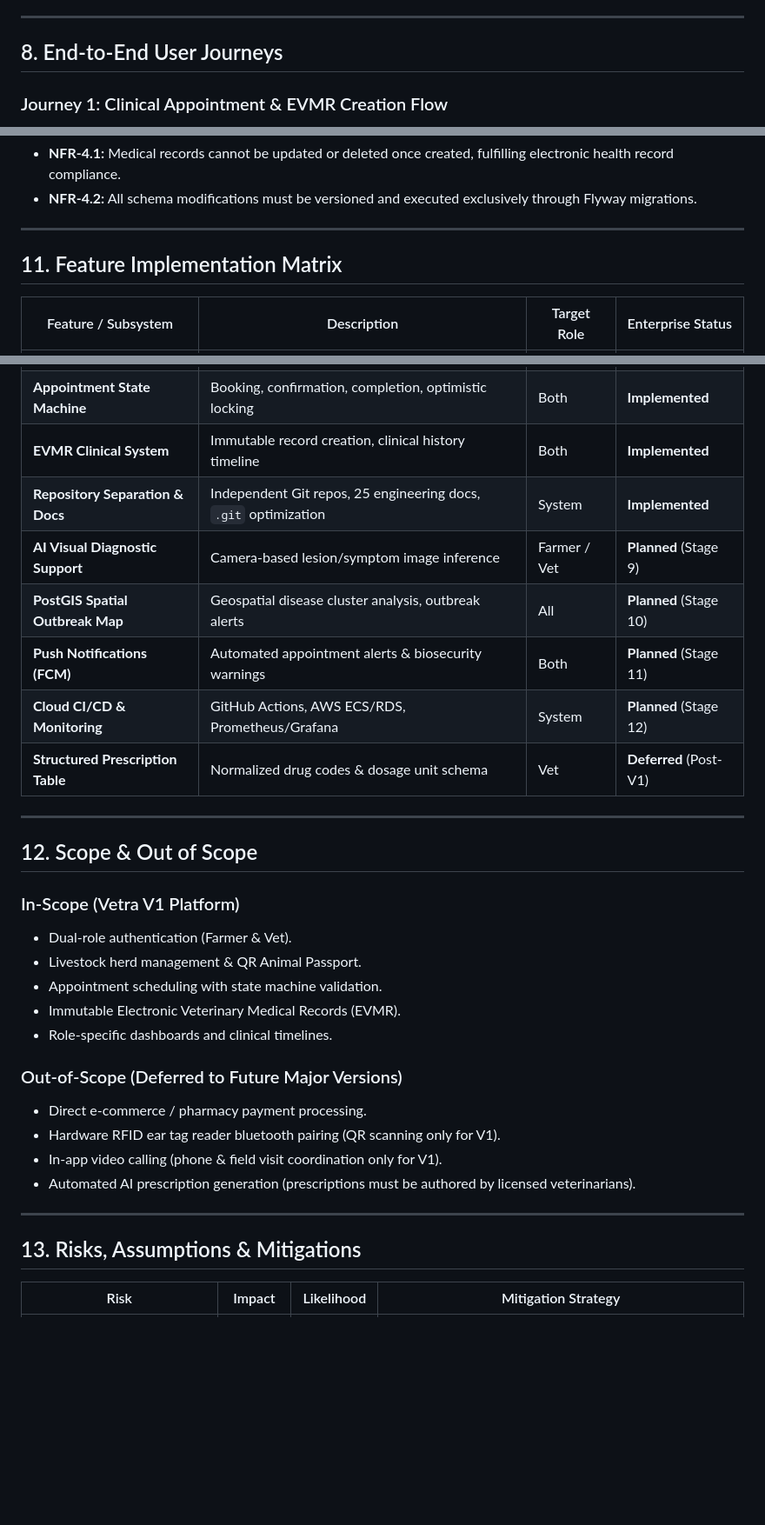
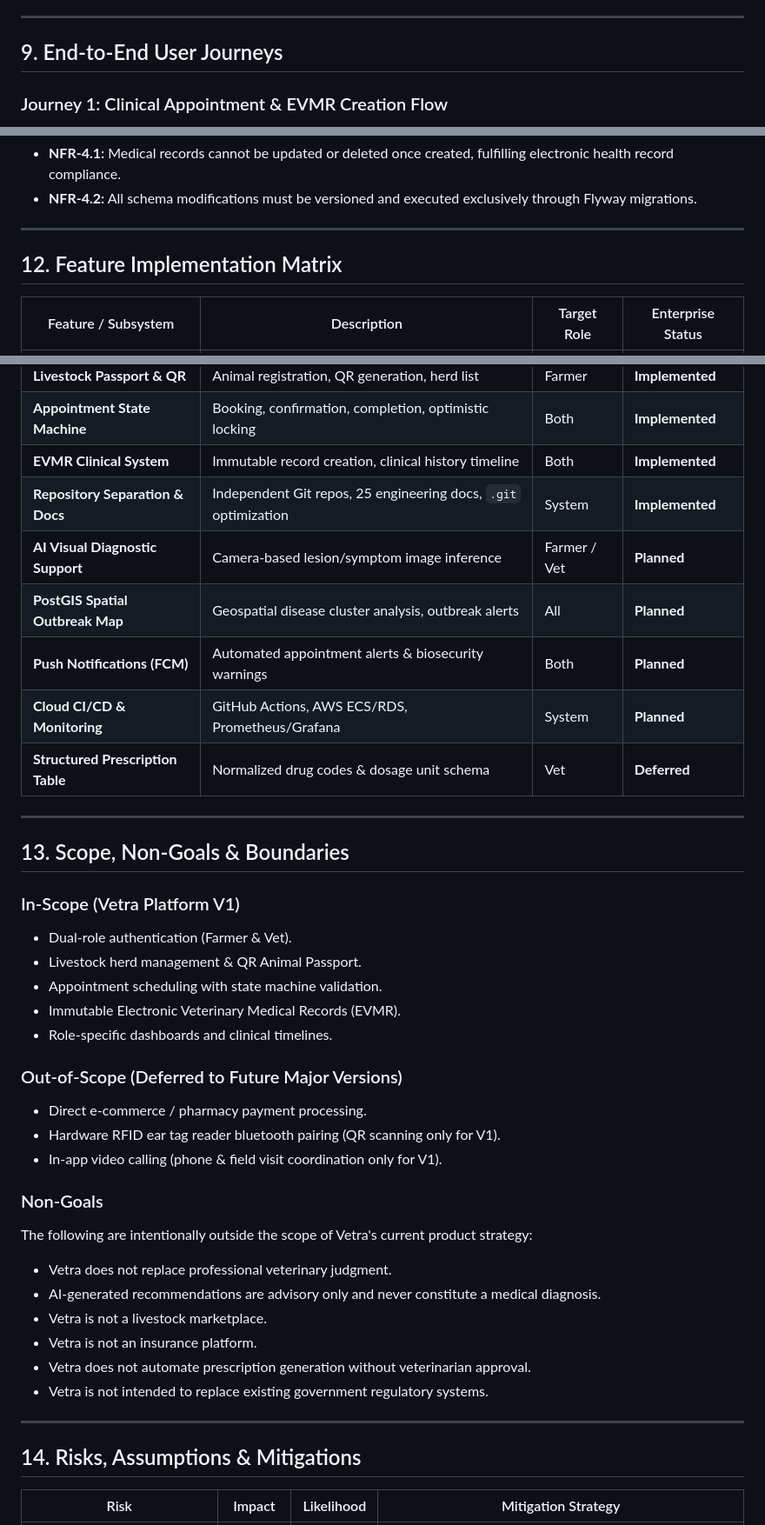
Before and after one commit to omrajput14/vetra, a Markdown page: docs/product/01-PRD.md, 3 parts joined by grey strips. Shown at 87% size. GitHub-like rendering; blank space fills up the shorter version.

```diff
--- a/docs/product/01-PRD.md
+++ b/docs/product/01-PRD.md
@@ -105,7 +134,7 @@ Every architectural, product, and design decision in Vetra must adhere to the fo
 
 ---
 
-## 8. End-to-End User Journeys
+## 9. End-to-End User Journeys
 
 ### Journey 1: Clinical Appointment & EVMR Creation Flow
 1. **Booking:** Farmer selects an animal, chooses visit type (`TREATMENT`), and requests an appointment with a nearby registered Vet via the mobile client.
@@ -170,7 +198,7 @@ Every architectural, product, and design decision in Vetra must adhere to the fo
 
 ---
 
-## 11. Feature Implementation Matrix
+## 12. Feature Implementation Matrix
 
 | Feature / Subsystem | Description | Target Role | Enterprise Status |
 |---|---|---|---|
@@ -180,17 +208,17 @@ Every architectural, product, and design decision in Vetra must adhere to the fo
 | **Appointment State Machine** | Booking, confirmation, completion, optimistic locking | Both | **Implemented** |
 | **EVMR Clinical System** | Immutable record creation, clinical history timeline | Both | **Implemented** |
 | **Repository Separation & Docs** | Independent Git repos, 25 engineering docs, `.git` optimization | System | **Implemented** |
-| **AI Visual Diagnostic Support** | Camera-based lesion/symptom image inference | Farmer / Vet | **Planned** (Stage 9) |
-| **PostGIS Spatial Outbreak Map** | Geospatial disease cluster analysis, outbreak alerts | All | **Planned** (Stage 10) |
-| **Push Notifications (FCM)** | Automated appointment alerts & biosecurity warnings | Both | **Planned** (Stage 11) |
-| **Cloud CI/CD & Monitoring** | GitHub Actions, AWS ECS/RDS, Prometheus/Grafana | System | **Planned** (Stage 12) |
-| **Structured Prescription Table** | Normalized drug codes & dosage unit schema | Vet | **Deferred** (Post-V1) |
+| **AI Visual Diagnostic Support** | Camera-based lesion/symptom image inference | Farmer / Vet | **Planned** |
+| **PostGIS Spatial Outbreak Map** | Geospatial disease cluster analysis, outbreak alerts | All | **Planned** |
+| **Push Notifications (FCM)** | Automated appointment alerts & biosecurity warnings | Both | **Planned** |
+| **Cloud CI/CD & Monitoring** | GitHub Actions, AWS ECS/RDS, Prometheus/Grafana | System | **Planned** |
+| **Structured Prescription Table** | Normalized drug codes & dosage unit schema | Vet | **Deferred** |
 
 ---
 
-## 12. Scope & Out of Scope
+## 13. Scope, Non-Goals & Boundaries
 
-### In-Scope (Vetra V1 Platform)
+### In-Scope (Vetra Platform V1)
 - Dual-role authentication (Farmer & Vet).
 - Livestock herd management & QR Animal Passport.
 - Appointment scheduling with state machine validation.
@@ -201,11 +229,20 @@ Every architectural, product, and design decision in Vetra must adhere to the fo
 - Direct e-commerce / pharmacy payment processing.
 - Hardware RFID ear tag reader bluetooth pairing (QR scanning only for V1).
 - In-app video calling (phone & field visit coordination only for V1).
-- Automated AI prescription generation (prescriptions must be authored by licensed veterinarians).
+
+### Non-Goals
+
+The following are intentionally outside the scope of Vetra's current product strategy:
+- Vetra does not replace professional veterinary judgment.
+- AI-generated recommendations are advisory only and never constitute a medical diagnosis.
+- Vetra is not a livestock marketplace.
+- Vetra is not an insurance platform.
+- Vetra does not automate prescription generation without veterinarian approval.
+- Vetra is not intended to replace existing government regulatory systems.
 
 ---
 
-## 13. Risks, Assumptions & Mitigations
+## 14. Risks, Assumptions & Mitigations
 
 | Risk | Impact | Likelihood | Mitigation Strategy |
 |---|---|---|---|
```
Also changed, not shown: other parts of docs/product/01-PRD.md (+87 -47 lines).
